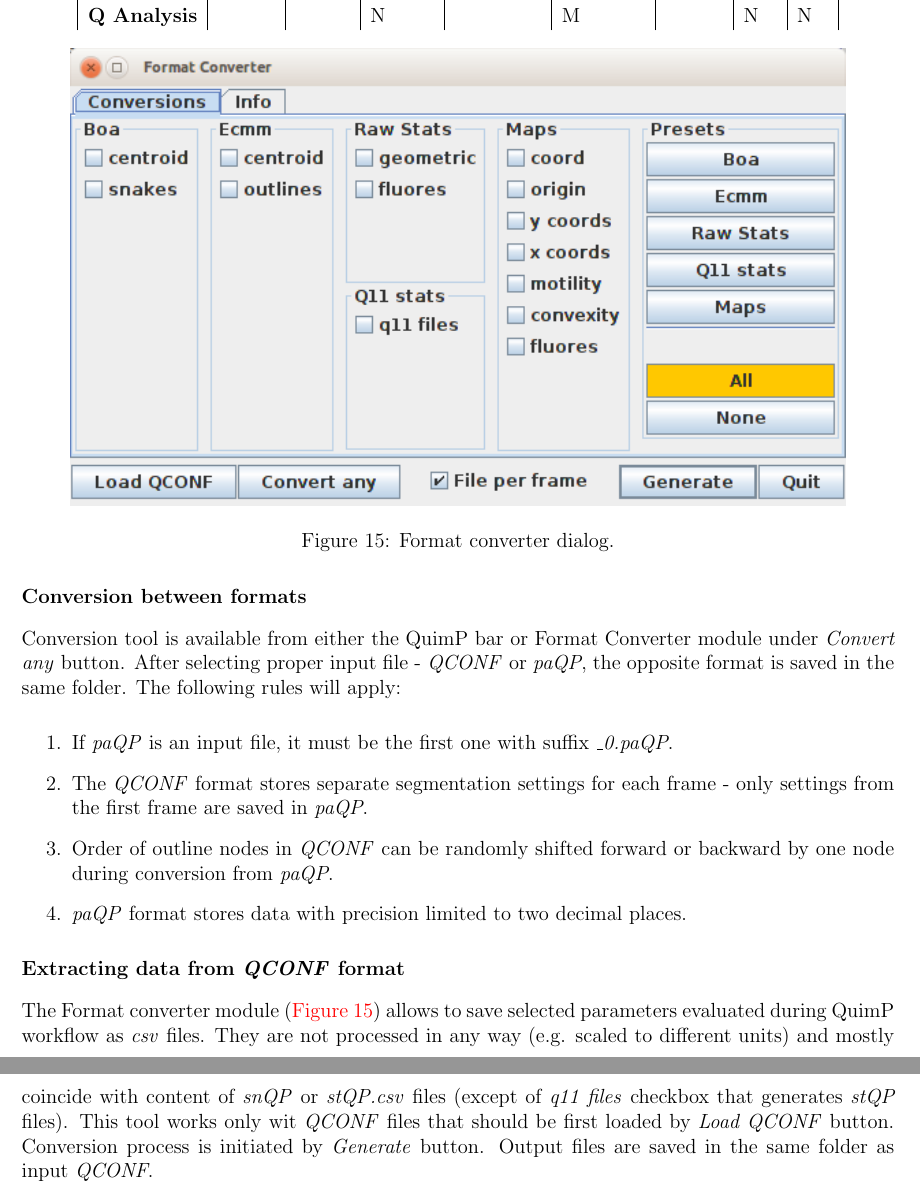
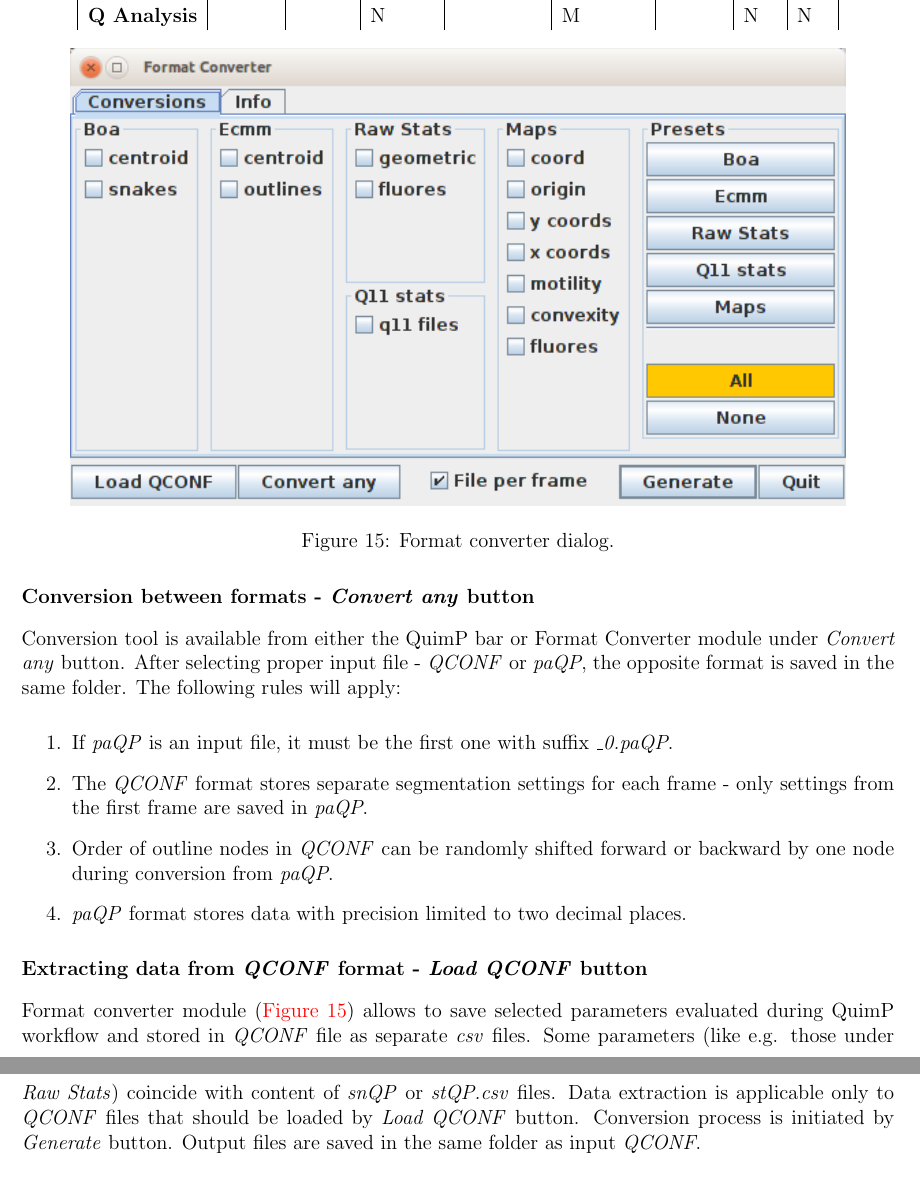
Before and after one commit to CellDynamics/QuimP-Doc, a LaTeX document (Docs/QuimP_Guide.tex): two parts of pages 40 and 41 of 52, joined at a grey line, cut so that both start at the same text. Compiled offline with pdfLaTeX.

Commit message:
Updated format converter

```diff
--- a/Docs/QuimP_Guide.tex
+++ b/Docs/QuimP_Guide.tex
@@ -997,7 +997,7 @@ QuimP supports conversion between old \textit{paQP} and new \textit{QCONF} forma
 	\label{fig:formatconverter}
 \end{figure}
 
-\textbf{Conversion between formats}
+\textbf{Conversion between formats - \textit{Convert any} button}
 
 Conversion tool is available from either the QuimP bar or Format Converter module under \textit{Convert any} button. After selecting proper input file - \textit{QCONF} or \textit{paQP}, the opposite format is saved in the same folder. The following rules will apply:
 \begin{enumerate}
@@ -1007,9 +1007,9 @@ Conversion tool is available from either the QuimP bar or Format Converter modul
 	\item \textit{paQP} format stores data with precision limited to two decimal places.
 \end{enumerate}
 
-\textbf{Extracting data from \textit{QCONF} format}
+\textbf{Extracting data from \textit{QCONF} format - \textit{Load QCONF} button}
 
-The Format converter module (\autoref{fig:formatconverter}) allows to save selected parameters evaluated during QuimP workflow as \textit{csv} files. They are not processed in any way (e.g. scaled to different units) and mostly coincide with content of \textit{snQP} or \textit{stQP.csv} files (except of \textit{q11 files} checkbox that generates \textit{stQP} files). This tool works only wit \textit{QCONF} files that should be first loaded by \textit{Load QCONF} button. Conversion process is initiated by \textit{Generate} button. Output files are saved in the same folder as input \textit{QCONF}.
+Format converter module (\autoref{fig:formatconverter}) allows to save selected parameters evaluated during QuimP workflow and stored in \textit{QCONF} file as separate \textit{csv} files. Some parameters (like e.g. those under \textit{Raw Stats}) coincide with content of \textit{snQP} or \textit{stQP.csv} files. Data extraction is applicable only to \textit{QCONF} files that should be loaded by \textit{Load QCONF} button. Conversion process is initiated by \textit{Generate} button. Output files are saved in the same folder as input \textit{QCONF}.
 
 \subsection{Parameter Files - \textit{paQP} Files}
 \label{paQP}
```
Also changed, not shown: Docs/QuimP_Guide.tex (2 more changed lines).
